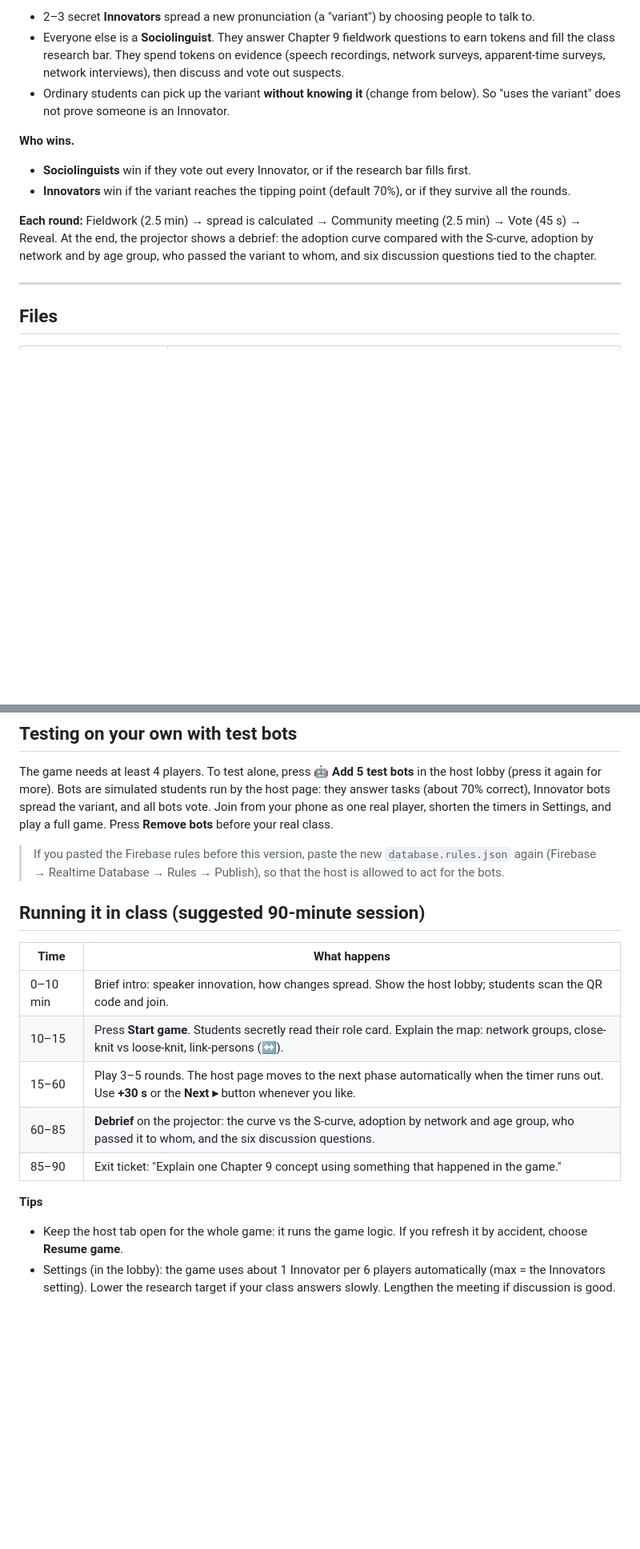
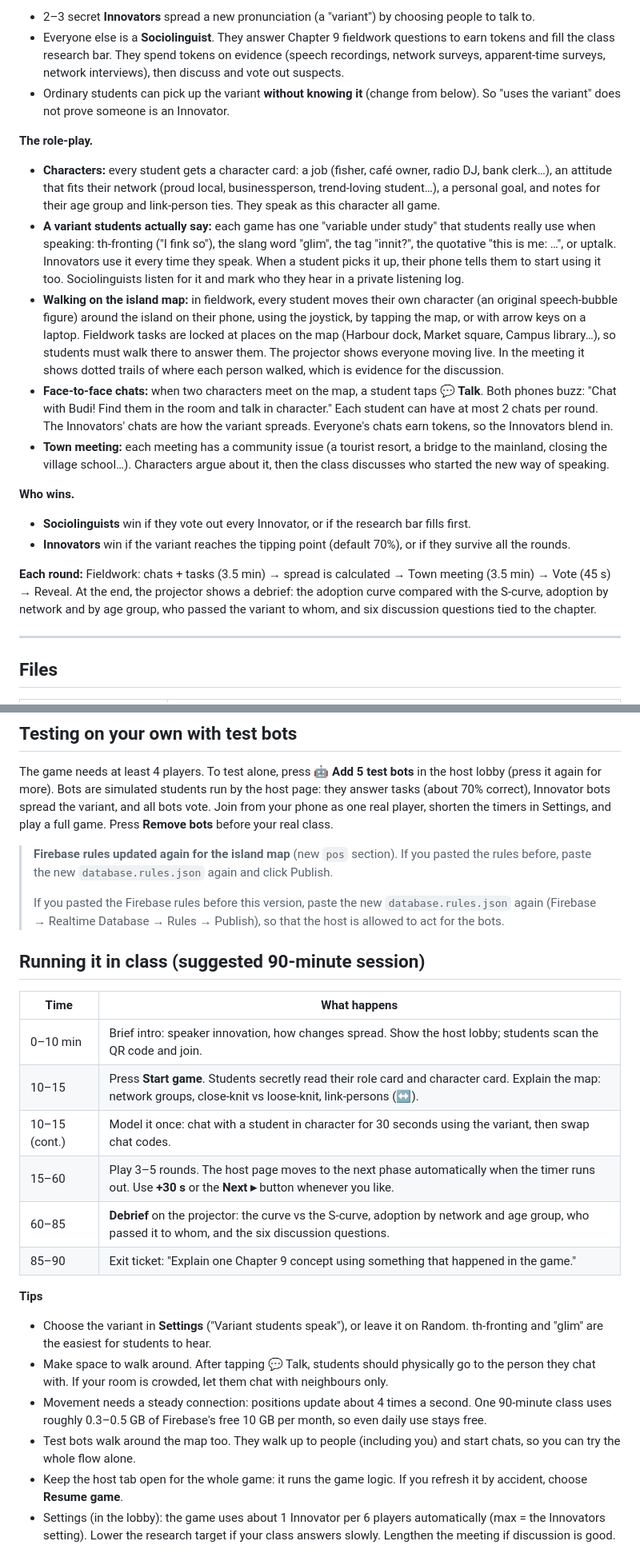
Before and after one commit to danielsbastian-ux/innovators-game, a Markdown page: README.md, 2 parts joined by grey strips. Shown at 80% size. Drawn GitHub-style; blank space fills up the shorter version.

```diff
--- a/README.md
+++ b/README.md
@@ -8,11 +8,18 @@ A social-deduction game for **Sociolinguistics, Chapter 9: Language change** (Ho
 - Everyone else is a **Sociolinguist**. They answer Chapter 9 fieldwork questions to earn tokens and fill the class research bar. They spend tokens on evidence (speech recordings, network surveys, apparent-time surveys, network interviews), then discuss and vote out suspects.
 - Ordinary students can pick up the variant **without knowing it** (change from below). So "uses the variant" does not prove someone is an Innovator.
 
+**The role-play.**
+- **Characters:** every student gets a character card: a job (fisher, café owner, radio DJ, bank clerk…), an attitude that fits their network (proud local, businessperson, trend-loving student…), a personal goal, and notes for their age group and link-person ties. They speak as this character all game.
+- **A variant students actually say:** each game has one "variable under study" that students really use when speaking: th-fronting ("I fink so"), the slang word "glim", the tag "innit?", the quotative "this is me: …", or uptalk. Innovators use it every time they speak. When a student picks it up, their phone tells them to start using it too. Sociolinguists listen for it and mark who they hear in a private listening log.
+- **Walking on the island map:** in fieldwork, every student moves their own character (an original speech-bubble figure) around the island on their phone, using the joystick, by tapping the map, or with arrow keys on a laptop. Fieldwork tasks are locked at places on the map (Harbour dock, Market square, Campus library…), so students must walk there to answer them. The projector shows everyone moving live. In the meeting it shows dotted trails of where each person walked, which is evidence for the discussion.
+- **Face-to-face chats:** when two characters meet on the map, a student taps **💬 Talk**. Both phones buzz: "Chat with Budi! Find them in the room and talk in character." Each student can have at most 2 chats per round. The Innovators' chats are how the variant spreads. Everyone's chats earn tokens, so the Innovators blend in.
+- **Town meeting:** each meeting has a community issue (a tourist resort, a bridge to the mainland, closing the village school…). Characters argue about it, then the class discusses who started the new way of speaking.
+
 **Who wins.**
 - **Sociolinguists** win if they vote out every Innovator, or if the research bar fills first.
 - **Innovators** win if the variant reaches the tipping point (default 70%), or if they survive all the rounds.
 
-**Each round:** Fieldwork (2.5 min) → spread is calculated → Community meeting (2.5 min) → Vote (45 s) → Reveal. At the end, the projector shows a debrief: the adoption curve compared with the S-curve, adoption by network and by age group, who passed the variant to whom, and six discussion questions tied to the chapter.
+**Each round:** Fieldwork: chats + tasks (3.5 min) → spread is calculated → Town meeting (3.5 min) → Vote (45 s) → Reveal. At the end, the projector shows a debrief: the adoption curve compared with the S-curve, adoption by network and by age group, who passed the variant to whom, and six discussion questions tied to the chapter.
 
 ---
 
@@ -80,6 +88,8 @@ A social-deduction game for **Sociolinguistics, Chapter 9: Language change** (Ho
 
 The game needs at least 4 players. To test alone, press **🤖 Add 5 test bots** in the host lobby (press it again for more). Bots are simulated students run by the host page: they answer tasks (about 70% correct), Innovator bots spread the variant, and all bots vote. Join from your phone as one real player, shorten the timers in Settings, and play a full game. Press **Remove bots** before your real class.
 
+> **Firebase rules updated again for the island map** (new `pos` section). If you pasted the rules before, paste the new `database.rules.json` again and click Publish.
+>
 > If you pasted the Firebase rules before this version, paste the new `database.rules.json` again (Firebase → Realtime Database → Rules → Publish), so that the host is allowed to act for the bots.
 
 ## Running it in class (suggested 90-minute session)
@@ -87,12 +97,17 @@ The game needs at least 4 players. To test alone, press **🤖 Add 5 test bots**
 | Time | What happens |
 |---|---|
 | 0–10 min | Brief intro: speaker innovation, how changes spread. Show the host lobby; students scan the QR code and join. |
-| 10–15 | Press **Start game**. Students secretly read their role card. Explain the map: network groups, close-knit vs loose-knit, link-persons (↔). |
+| 10–15 | Press **Start game**. Students secretly read their role card and character card. Explain the map: network groups, close-knit vs loose-knit, link-persons (↔). |
+| 10–15 (cont.) | Model it once: chat with a student in character for 30 seconds using the variant, then swap chat codes. |
 | 15–60 | Play 3–5 rounds. The host page moves to the next phase automatically when the timer runs out. Use **+30 s** or the **Next ▸** button whenever you like. |
 | 60–85 | **Debrief** on the projector: the curve vs the S-curve, adoption by network and age group, who passed it to whom, and the six discussion questions. |
 | 85–90 | Exit ticket: "Explain one Chapter 9 concept using something that happened in the game." |
 
 **Tips**
+- Choose the variant in **Settings** ("Variant students speak"), or leave it on Random. th-fronting and "glim" are the easiest for students to hear.
+- Make space to walk around. After tapping 💬 Talk, students should physically go to the person they chat with. If your room is crowded, let them chat with neighbours only.
+- Movement needs a steady connection: positions update about 4 times a second. One 90-minute class uses roughly 0.3–0.5 GB of Firebase's free 10 GB per month, so even daily use stays free.
+- Test bots walk around the map too. They walk up to people (including you) and start chats, so you can try the whole flow alone.
 - Keep the host tab open for the whole game: it runs the game logic. If you refresh it by accident, choose **Resume game**.
 - Settings (in the lobby): the game uses about 1 Innovator per 6 players automatically (max = the Innovators setting). Lower the research target if your class answers slowly. Lengthen the meeting if discussion is good.
 - Students who are voted out can still answer fieldwork tasks, but they can't vote.
```
Also changed, not shown: other parts of README.md (+1 -0 lines).
